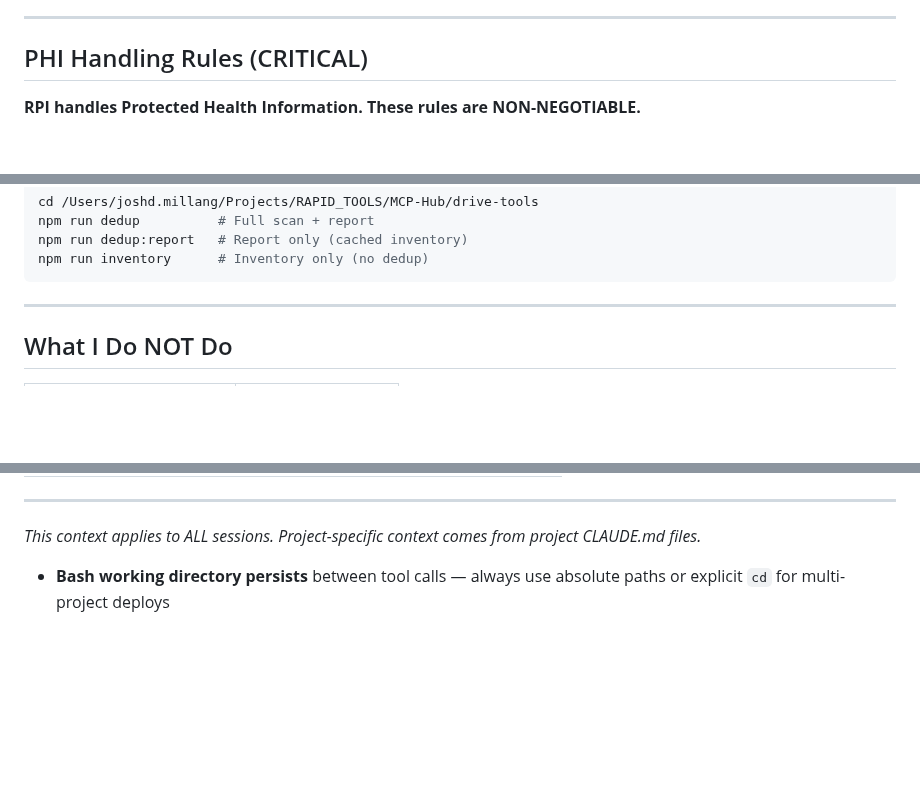
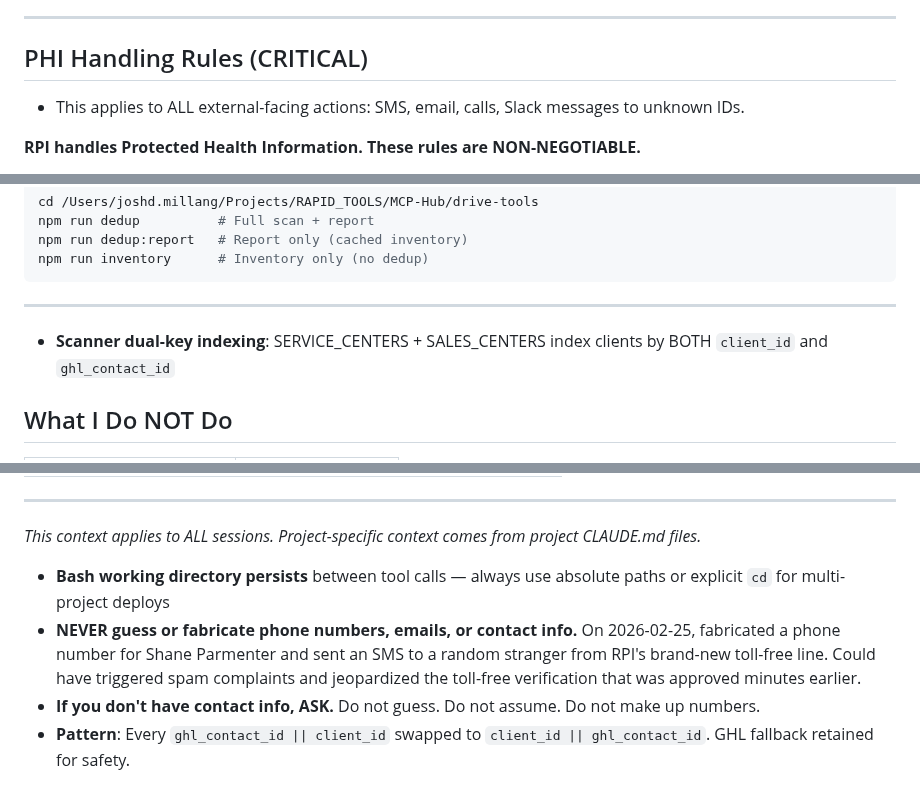
Before and after one commit to retirementprotectors/RPI-Standards, a Markdown page: CLAUDE.md, 3 parts joined by grey strips. Rendered like a GitHub page; blank space fills up the shorter version.

Commit message:
knowledge-promote: auto-promoted entries from MEMORY.md

````diff
--- a/CLAUDE.md
+++ b/CLAUDE.md
@@ -329,6 +329,7 @@ buildSmartLookup('agent-select', items, val, 'Search agent...')  // Type-ahead
 ---
 
 ## PHI Handling Rules (CRITICAL)
+- This applies to ALL external-facing actions: SMS, email, calls, Slack messages to unknown IDs.
 
 **RPI handles Protected Health Information. These rules are NON-NEGOTIABLE.**
 > PHI-in-logs is **hook-enforced** — `enforce.sh` blocks any Write/Edit containing PHI patterns in console.log/Logger.log calls.
@@ -1012,6 +1013,7 @@ npm run inventory      # Inventory only (no dedup)
 ```
 
 ---
+- **Scanner dual-key indexing**: SERVICE_CENTERS + SALES_CENTERS index clients by BOTH `client_id` and `ghl_contact_id`
 
 ## What I Do NOT Do
 
@@ -1162,3 +1164,6 @@ Sessions generate violations > violation logging > knowledge-promote.js (4am) >
 
 *This context applies to ALL sessions. Project-specific context comes from project CLAUDE.md files.*
 - **Bash working directory persists** between tool calls — always use absolute paths or explicit `cd` for multi-project deploys
+- **NEVER guess or fabricate phone numbers, emails, or contact info.** On 2026-02-25, fabricated a phone number for Shane Parmenter and sent an SMS to a random stranger from RPI's brand-new toll-free line. Could have triggered spam complaints and jeopardized the toll-free verification that was approved minutes earlier.
+- **If you don't have contact info, ASK.** Do not guess. Do not assume. Do not make up numbers.
+- **Pattern**: Every `ghl_contact_id || client_id` swapped to `client_id || ghl_contact_id`. GHL fallback retained for safety.
````
